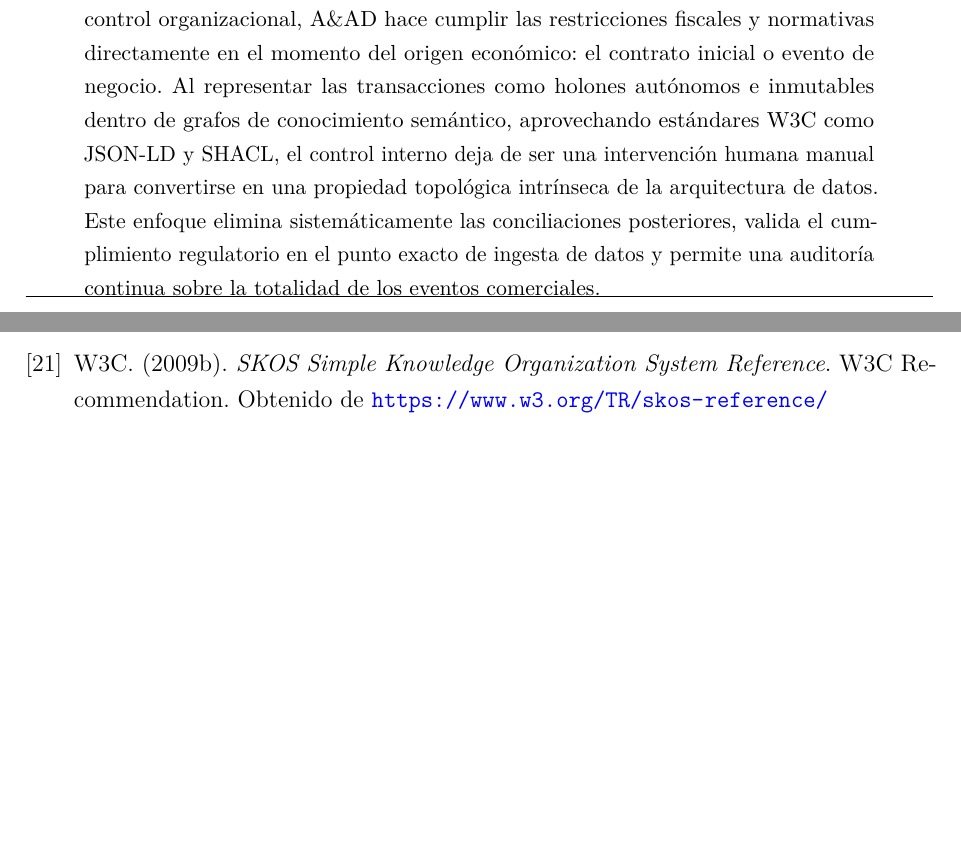
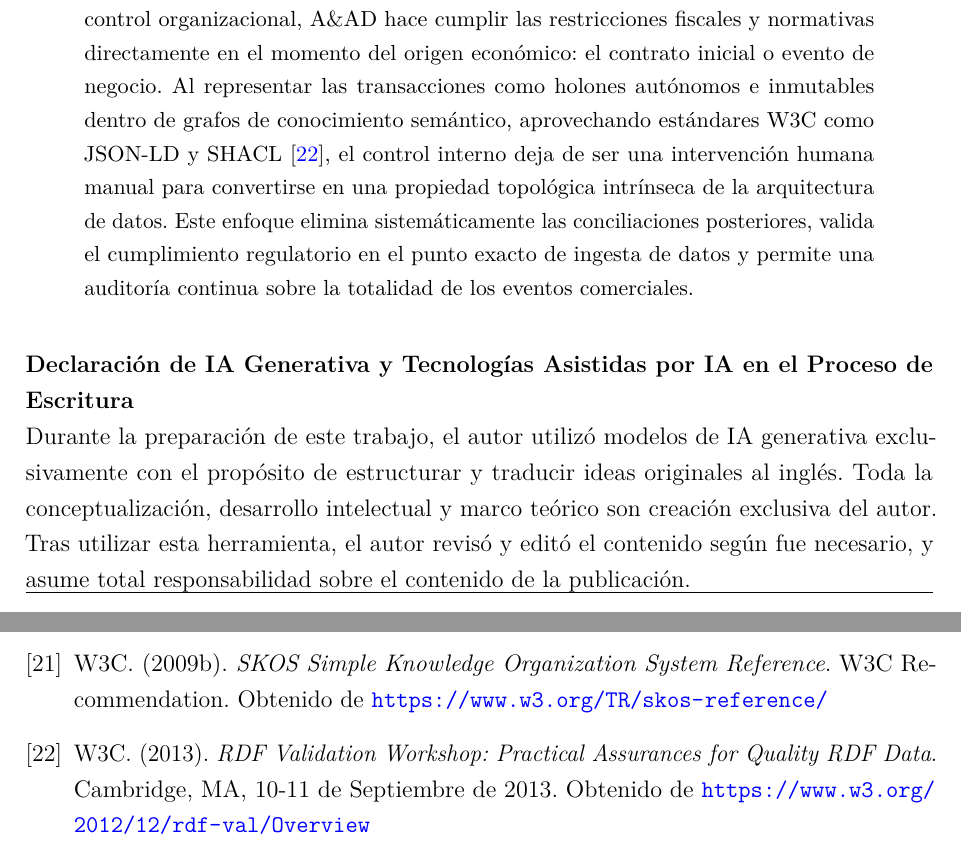
Before and after one commit to AI2Accountans/AAxD, a LaTeX paper (paper_draft_es.tex): two parts of pages 2 and 19 of 19, joined at a grey line, cut so that both start at the same text, the shorter picture padded with empty space. Compiled offline with pdfLaTeX.

Commit message:
wip: guardar cambios locales

```diff
--- a/paper_draft_es.tex
+++ b/paper_draft_es.tex
@@ -66,8 +66,12 @@
 \begin{abstract}
 La profesión contable navega actualmente por un páramo de software caracterizado por una ``jungla de aplicaciones'' en constante expansión y una ``maraña de integración'' profundamente arraigada. A través del síndrome de la normalidad progresiva (\textit{creeping normalcy}), los marcos de gobierno corporativo han tolerado una realidad fragmentada donde los registros financieros están desconectados de los eventos de negocio que los originaron. Esta fragmentación obliga a las organizaciones a depender de procesos de conciliación retroactivos y artesanales que son costosos, propensos a errores y limitan severamente la visibilidad disponible para las juntas directivas. Para escapar de este paradigma, la profesión debe industrializar sus procesos, pasando de una mentalidad artesanal ---análoga a cocinar de memoria--- a un enfoque industrializado que garantice resultados verificables.
 
-Para resolver estas ineficiencias, este artículo introduce el marco de Contabilidad y Auditoría por Diseño (A\&AD). El modelo A\&AD reemplaza la verificación retrospectiva por un aseguramiento determinista en tiempo real, logrando un ``Cumplimiento Defendible'' (\textit{Defensible Compliance}) en el momento exacto en que ocurren los eventos. Al extender el paradigma de desplazamiento hacia la izquierda (\textit{shift-left}) al control organizacional, A\&AD hace cumplir las restricciones fiscales y normativas directamente en el momento del origen económico: el contrato inicial o evento de negocio. Al representar las transacciones como holones autónomos e inmutables dentro de grafos de conocimiento semántico, aprovechando estándares W3C como JSON-LD y SHACL, el control interno deja de ser una intervención humana manual para convertirse en una propiedad topológica intrínseca de la arquitectura de datos. Este enfoque elimina sistemáticamente las conciliaciones posteriores, valida el cumplimiento regulatorio en el punto exacto de ingesta de datos y permite una auditoría continua sobre la totalidad de los eventos comerciales.
+Para resolver estas ineficiencias, este artículo introduce el marco de Contabilidad y Auditoría por Diseño (A\&AD). El modelo A\&AD reemplaza la verificación retrospectiva por un aseguramiento determinista en tiempo real, logrando un ``Cumplimiento Defendible'' (\textit{Defensible Compliance}) en el momento exacto en que ocurren los eventos. Al extender el paradigma de desplazamiento hacia la izquierda (\textit{shift-left}) al control organizacional, A\&AD hace cumplir las restricciones fiscales y normativas directamente en el momento del origen económico: el contrato inicial o evento de negocio. Al representar las transacciones como holones autónomos e inmutables dentro de grafos de conocimiento semántico, aprovechando estándares W3C como JSON-LD y SHACL \cite{w3crdfval2013}, el control interno deja de ser una intervención humana manual para convertirse en una propiedad topológica intrínseca de la arquitectura de datos. Este enfoque elimina sistemáticamente las conciliaciones posteriores, valida el cumplimiento regulatorio en el punto exacto de ingesta de datos y permite una auditoría continua sobre la totalidad de los eventos comerciales.
 \end{abstract}
+
+\vspace{1em}
+\noindent \textbf{Declaraci\'on de IA Generativa y Tecnolog\'ias Asistidas por IA en el Proceso de Escritura}\\
+Durante la preparaci\'on de este trabajo, el autor utiliz\'o modelos de IA generativa exclusivamente con el prop\'osito de estructurar y traducir ideas originales al ingl\'es. Toda la conceptualizaci\'on, desarrollo intelectual y marco te\'orico son creaci\'on exclusiva del autor. Tras utilizar esta herramienta, el autor revis\'o y edit\'o el contenido seg\'un fue necesario, y asume total responsabilidad sobre el contenido de la publicaci\'on.
 
 \hrule
 \vspace{1em}
@@ -321,6 +325,9 @@ W3C. (2009a). \textit{XBRL and the Semantic Web}. W3C Interest Group Report. Obt
 \bibitem{w3cskos}
 W3C. (2009b). \textit{SKOS Simple Knowledge Organization System Reference}. W3C Recommendation. Obtenido de \url{https://www.w3.org/TR/skos-reference/}
 
+\bibitem{w3crdfval2013}
+W3C. (2013). \textit{RDF Validation Workshop: Practical Assurances for Quality RDF Data}. Cambridge, MA, 10-11 de Septiembre de 2013. Obtenido de \url{https://www.w3.org/2012/12/rdf-val/Overview}
+
 \end{thebibliography}
 
 \end{document}
```
Also changed, not shown: paper_draft.tex (+8 -1 lines).
